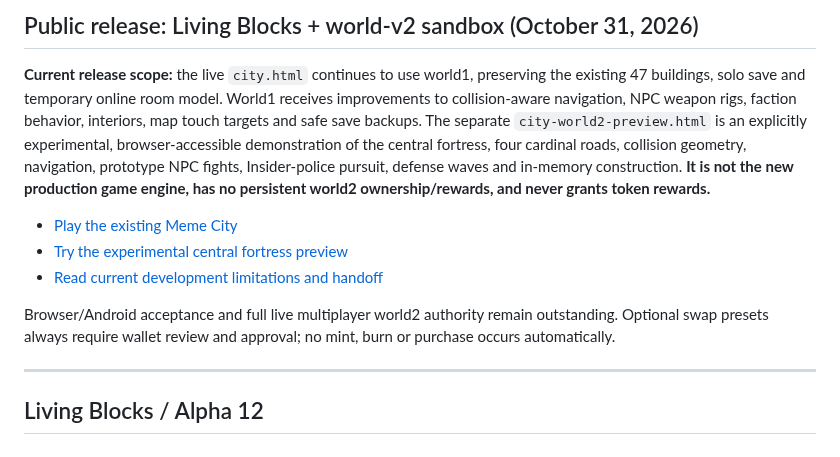
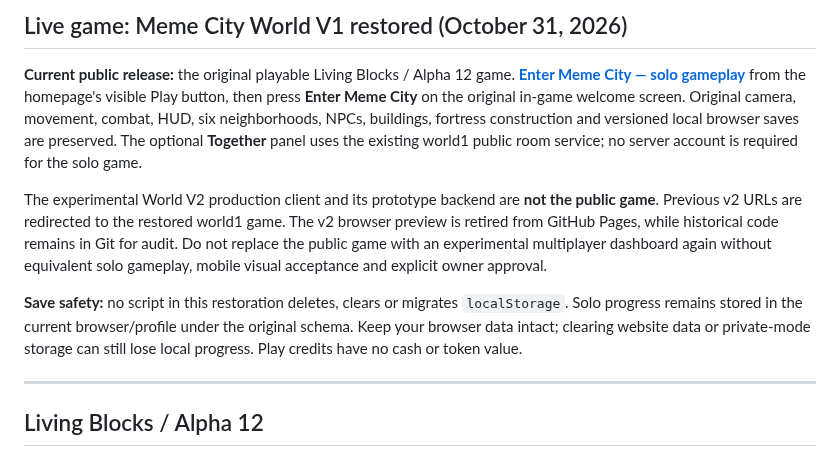
Before and after one commit to kaibuzz0/Offensive-meme-launch-pad, a Markdown page: README.md, the part around the change. Rendered like a GitHub page.

Commit message:
docs(site): describe restored public World V1 solo game and retired V2 URLs

```diff
--- a/README.md
+++ b/README.md
@@ -1,12 +1,11 @@
-## Public release: Living Blocks + world-v2 sandbox (October 31, 2026)
+## Live game: Meme City World V1 restored (October 31, 2026)
 
-**Current release scope:** the live `city.html` continues to use world1, preserving the existing 47 buildings, solo save and temporary online room model. World1 receives improvements to collision-aware navigation, NPC weapon rigs, faction behavior, interiors, map touch targets and safe save backups. The separate `city-world2-preview.html` is an explicitly experimental, browser-accessible demonstration of the central fortress, four cardinal roads, collision geometry, navigation, prototype NPC fights, Insider-police pursuit, defense waves and in-memory construction. **It is not the new production game engine, has no persistent world2 ownership/rewards, and never grants token rewards.**
+**Current public release:** the original playable Living Blocks / Alpha 12 game. **[Enter Meme City — solo gameplay](city.html?release=world1)** from the homepage's visible Play button, then press **Enter Meme City** on the original in-game welcome screen. Original camera, movement, combat, HUD, six neighborhoods, NPCs, buildings, fortress construction and versioned local browser saves are preserved. The optional **Together** panel uses the existing world1 public room service; no server account is required for the solo game.
 
-- [Play the existing Meme City](city.html)
-- [Try the experimental central fortress preview](city-world2-preview.html)
-- [Read current development limitations and handoff](NEXT_AI_HANDOFF.md)
+The experimental World V2 production client and its prototype backend are **not the public game**. Previous v2 URLs are redirected to the restored world1 game. The v2 browser preview is retired from GitHub Pages, while historical code remains in Git for audit. Do not replace the public game with an experimental multiplayer dashboard again without equivalent solo gameplay, mobile visual acceptance and explicit owner approval.
 
-Browser/Android acceptance and full live multiplayer world2 authority remain outstanding. Optional swap presets always require wallet review and approval; no mint, burn or purchase occurs automatically.
+**Save safety:** no script in this restoration deletes, clears or migrates `localStorage`. Solo progress remains stored in the current browser/profile under the original schema. Keep your browser data intact; clearing website data or private-mode storage can still lose local progress. Play credits have no cash or token value.
+
 
 ---
 
```
